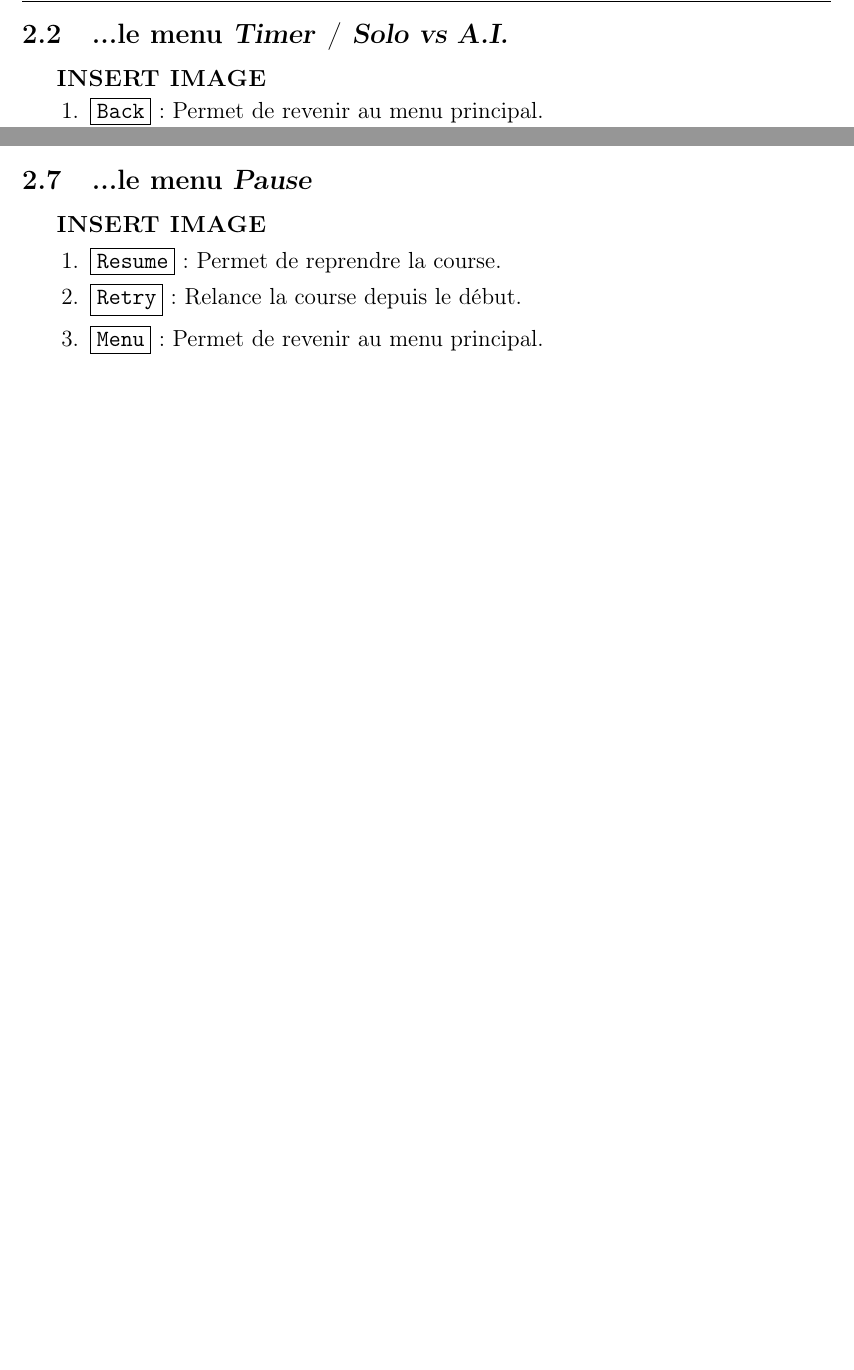
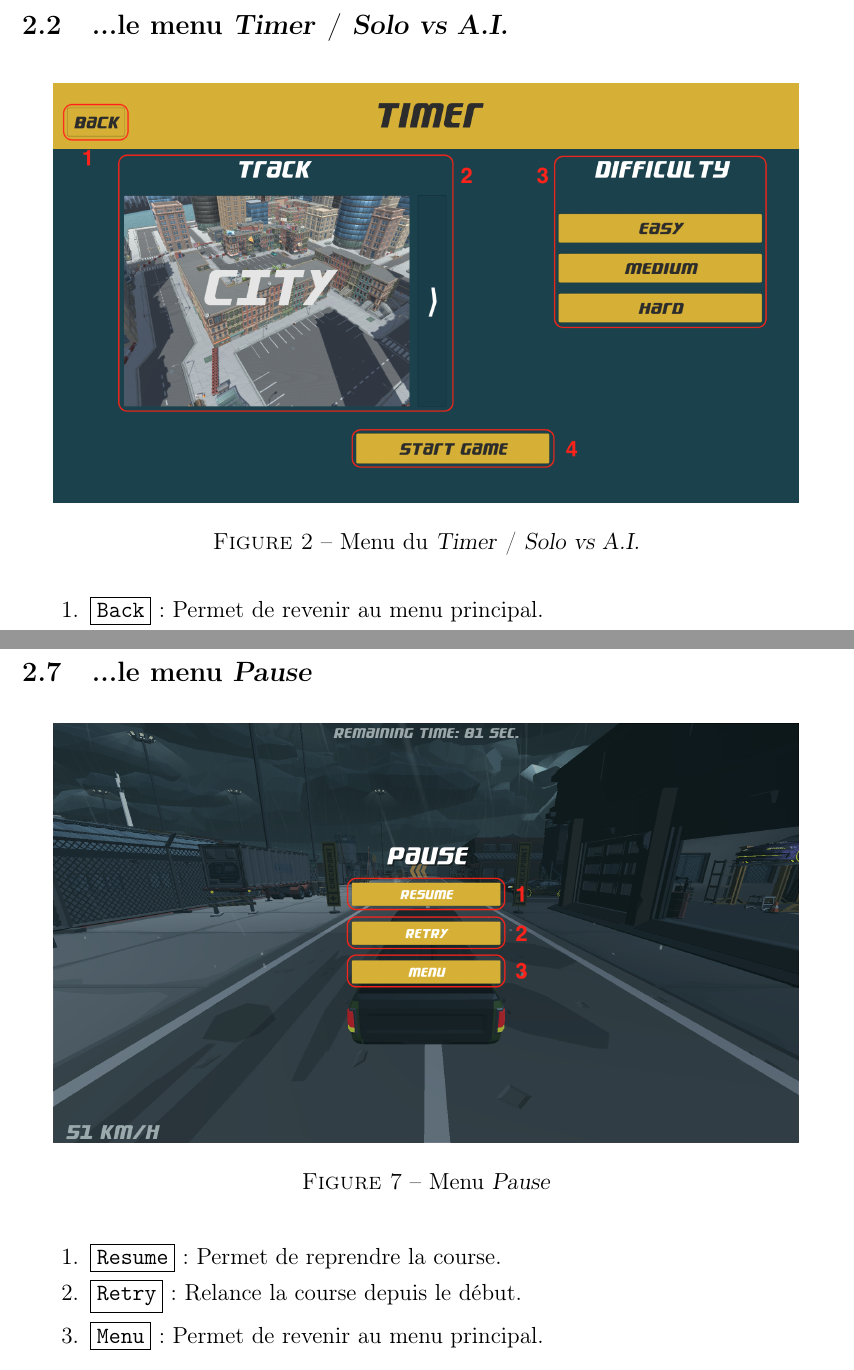
Before and after one commit to Xavier2p/reports, a LaTeX document (soutenancefinale/util.tex): two parts of pages 5 and 6 of 8 before the commit and two parts of pages 5 and 10 of 12 after it, joined at a grey line, cut so that both start at the same text, the shorter picture padded with empty space. The pictures show the PDF file soutenancefinale/util.pdf that the author committed with the source.

Commit message:
Finished Utils

```diff
--- a/soutenancefinale/util.tex
+++ b/soutenancefinale/util.tex
@@ -138,7 +132,11 @@
 
         \clearpage
         \subsection{...le menu \textsl{Timer} / \textsl{Solo vs A.I.}}
-            \textsc{\bfseries INSERT IMAGE}
+            \begin{figure}[h]
+                \centering
+                \includegraphics[scale=0.2]{timermode.png}
+                \caption{Menu du \textsl{Timer} / \textsl{Solo vs A.I.}}
+            \end{figure}
             \begin{enumerate}
                 \item \button{Back}: Permet de revenir au menu principal.
                 \item \button{Track}: Permet de choisir un circuit pour la course.
@@ -149,2 +148 @@
         \subsection{...le menu \textsl{Multiplayer}}
-            \textsc{\bfseries INSERT IMAGE}\\
@@ -151,10 +153,11 @@
+            \end{figure}
             Dans ce document, le mot \room\;est utilisé pour désigner une instance
             de jeu en multijoueur, c'est à dire une partie de jeu.
             \begin{enumerate}
                 \item \button{Back}: Permet de revenir au menu principal.
                 \item \button{Name}: Rentrer ici le pseudo du joueur pour la course.
+                \item \button{Join}: Permet de se connecter à une \room\; si on connaît le nom de celle-ci.
                 \item \button{Find}: Permet de trouver une \room\; ouverte.
-                \item \button{Join}: Permet de se connecter à une \room\; si on connaît le nom de celle-ci.
                 \item \button{Create}: Permet de créer une \room.
             \end{enumerate}
 
@@ -161,5 +165,9 @@
         \subsection{...le \textsl{Garage}}
-            \textsc{\bfseries INSERT IMAGE}
+            \begin{figure}[h]
+                \centering
+                \includegraphics[scale=0.2]{garage.png}
+                \caption{Garage}
+            \end{figure}
             \begin{enumerate}
                 \item \button{Back}: Permet de revenir au menu principal en validant la voiture affichée.
                 \item \fbox{$\triangleleft$} / \fbox{$\triangleright$}: Permet de choisir une voiture pour la course.
@@ -172,2 +181 @@
         \subsection{...le menu \textsl{Options}}
-            \textsc{\bfseries INSERT IMAGE}
@@ -174,5 +187,4 @@
             \begin{enumerate}
-                \item \button{Back}: Permet de revenir au menu principal.
                 \item \button{Resolution}: Permet de choisir une résolution parmi celles proposées.
                 \item \button{Graphics}: Permet de sélectionner une qualité de graphismes.
                 \item \button{Sound}: Permet de régler le volume des sons du jeu.
@@ -180,4 +193,4 @@
             \end{enumerate}
 
+        \clearpage
         \subsection{...le menu \textsl{Player}}
-            \textsc{\bfseries INSERT IMAGE}
@@ -184,4 +201,4 @@
+            \end{figure}
             \begin{enumerate}
-                \item \button{Back}: Permet de revenir au menu principal.
                 \item \button{Stats}: Indique l'expérience du joueur ainsi que son niveau.
                 \item \button{Reset}: Permet de remettre le jeu à 0 pour recommencer la progression.
@@ -188,7 +206,12 @@
             \end{enumerate}
 
+        \clearpage
         \subsection{...le menu \textsl{Pause}}
-            \textsc{\bfseries INSERT IMAGE}
+            \begin{figure}[h]
+                \centering
+                \includegraphics[scale=0.2]{pause_menu.png}
+                \caption{Menu \textsl{Pause}}
+            \end{figure}
             \begin{enumerate}
                 \item \button{Resume}: Permet de reprendre la course.
                 \item \button{Retry}: Relance la course depuis le début.
```
Also changed, not shown: Medias/garage.png (added), Medias/multi_menu.png (added), Medias/option_menu.png (added), Medias/pause_menu.png (added), Medias/player_menu.png (added), Medias/timermode.png (added), soutenancefinale/util.pdf, soutenancefinale/util.tex (38 more changed lines).
